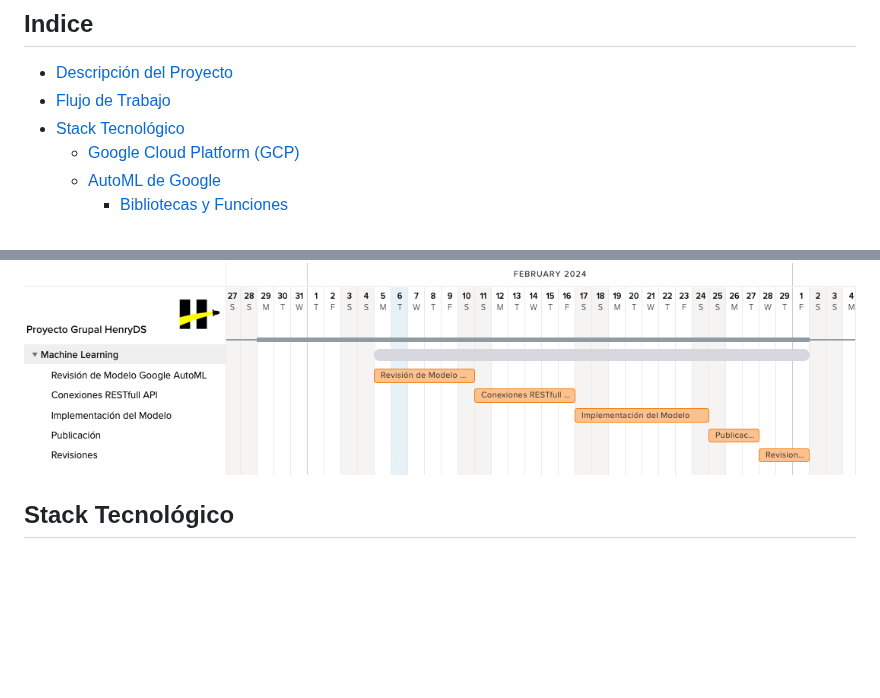
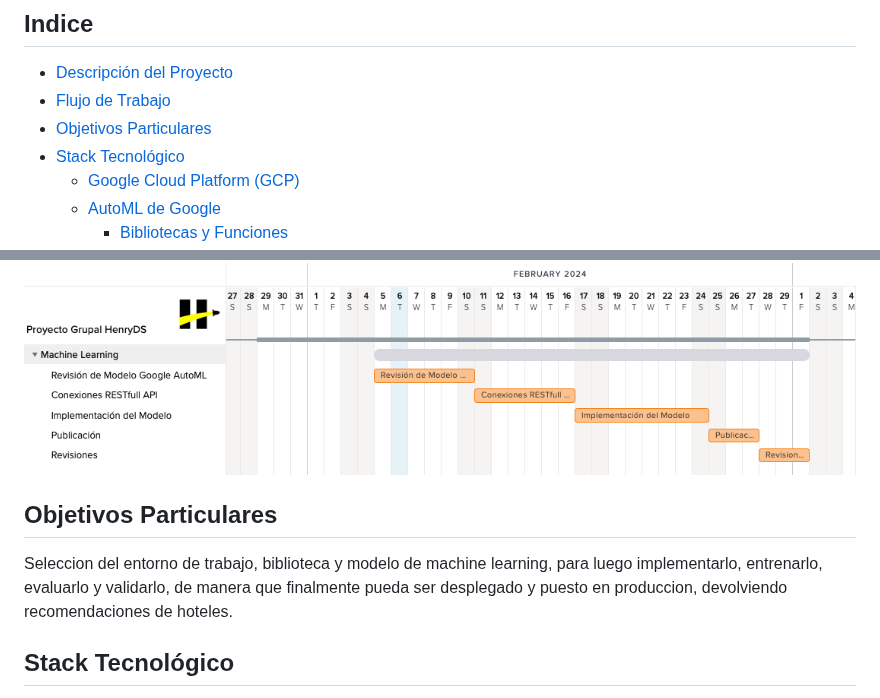
Before and after one commit to jgutierrezladino/HotelWise, a Markdown page: README.md, 2 parts joined by grey strips. Drawn GitHub-style; blank space fills up the shorter version.

```diff
--- a/README.md
+++ b/README.md
@@ -8,6 +8,7 @@
 
 - [Descripción del Proyecto](#descripción-del-proyecto)
 - [Flujo de Trabajo](#flujo-de-trabajo)
+- [Objetivos Particulares](#objetivos-particulares)
 - [Stack Tecnológico](#stack-tecnológico)
   - [Google Cloud Platform (GCP)](#google-cloud-platform-gcp)
   - [AutoML de Google](#automl-de-google)
@@ -34,6 +35,10 @@ Diagrama de Gantt
 <p align="center">
     <img src="HotelWiseML/screenshots/Gantt_Proyecto_Grupal_HenryDS.ML.png">
 </p>
+
+## Objetivos Particulares
+
+Seleccion del entorno de trabajo, biblioteca y modelo de machine learning, para luego implementarlo, entrenarlo, evaluarlo y validarlo, de manera que finalmente pueda ser desplegado y puesto en produccion, devolviendo recomendaciones de hoteles.
 
 ## Stack Tecnológico
 
```
